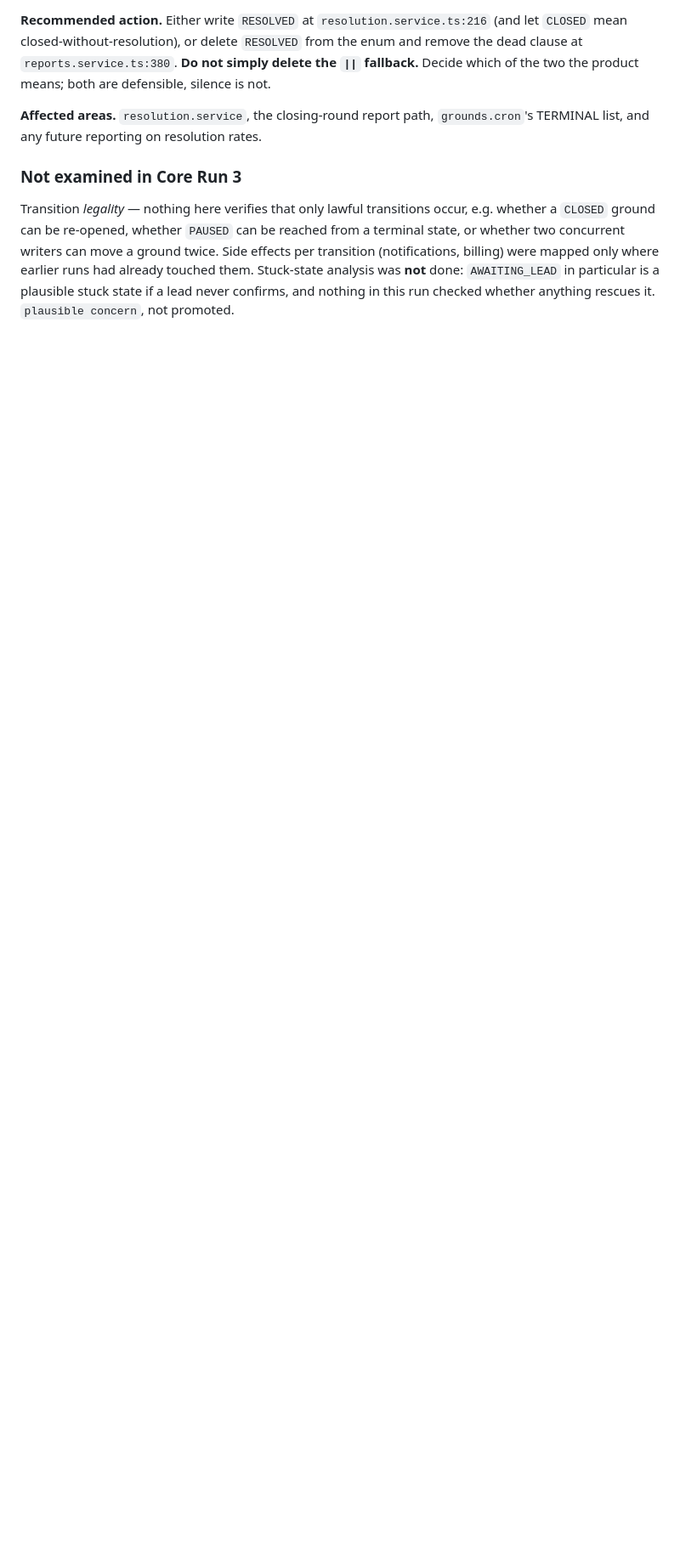
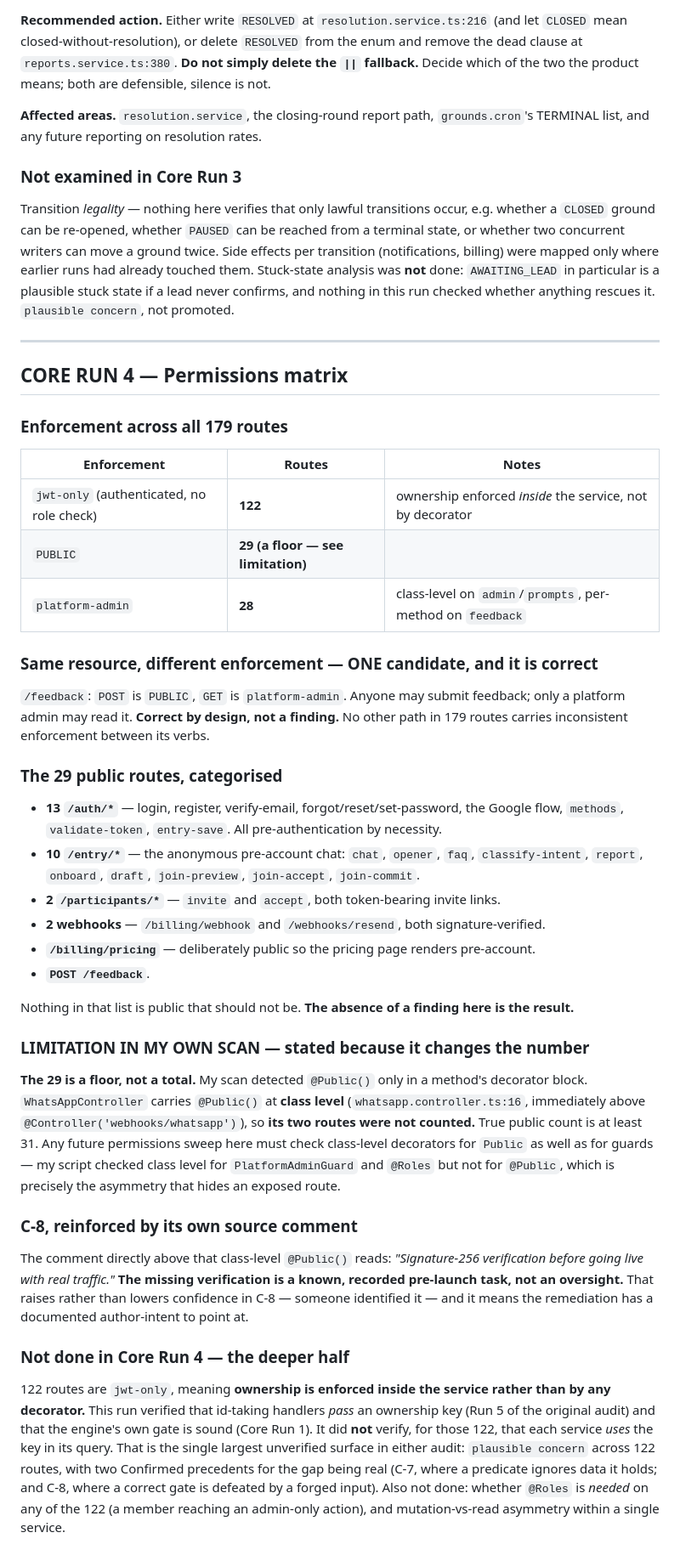
Before and after one commit to AbubakarSambo/groundwork, a Markdown page: docs/CODEBASE_AUDIT.md, the part around the change. Shown at 85% size. Rendered like a GitHub page; blank space fills up the shorter version.

Commit message:
Core Run 4: 179 routes mapped, one inconsistency, and a hole in my own scan
Permissions. 122 routes are jwt-only, 29 public, 28 platform-admin.

Exactly one path enforces differently between its verbs: /feedback, public to
submit and platform-admin to read. Correct by design. No other path among 179
carries inconsistent enforcement - which given this audit's root-cause pattern
of two-places-disagreeing is a genuinely good result and is recorded as one.

All 29 public routes enumerated and categorised: 13 auth bootstrap, 10 anonymous
entry-flow, 2 token-bearing invite links, 2 signature-verified webhooks, the
deliberately public pricing read, and feedback submission. Nothing is public
that should not be. The absence of a finding is the finding.

But the 29 is a FLOOR, not a total, and that is a limitation in my own scan.
It detected @Public() only in a method's decorator block. WhatsAppController
carries @Public() at CLASS level, so its two routes were never counted - true
public count is at least 31. My script checked class level for
PlatworkAdminGuard and @Roles but not for @Public, which is exactly the
asymmetry that hides an exposed route. Written into the ledger for whoever
sweeps next.

And C-8 gains weight from its own source: the comment directly above that
class-level @Public() reads "Signature-256 verification before going live with
real traffic". The missing verification is a known, recorded pre-launch task
rather than an oversight. That raises confidence rather than lowering it.

Named as not done, and it is the biggest unverified surface in either audit:
122 routes are jwt-only, so ownership lives inside the service rather than in a
decorator. Earlier runs established that id-taking handlers PASS an ownership
key and that the engine's own gate is sound. Nothing has verified that those 122
services USE the key in their queries. Two Confirmed precedents say the gap is
real - C-7, a predicate that ignores data it already holds, and C-8, a correct
gate defeated by forged input. Left as plausible concern across 122 routes
rather than promoted on suspicion.

No code changed.

Co-Authored-By: Claude Opus 5 <noreply@anthropic.com>

```diff
--- a/docs/CODEBASE_AUDIT.md
+++ b/docs/CODEBASE_AUDIT.md
@@ -1577,3 +1577,61 @@ two concurrent writers can move a ground twice. Side effects per transition (not
 were mapped only where earlier runs had already touched them. Stuck-state analysis was **not** done:
 `AWAITING_LEAD` in particular is a plausible stuck state if a lead never confirms, and nothing in this
 run checked whether anything rescues it. `plausible concern`, not promoted.
+
+---
+
+## CORE RUN 4 — Permissions matrix
+
+### Enforcement across all 179 routes
+
+| Enforcement | Routes | Notes |
+|---|---|---|
+| `jwt-only` (authenticated, no role check) | **122** | ownership enforced *inside* the service, not by decorator |
+| `PUBLIC` | **29 (a floor — see limitation)** | |
+| `platform-admin` | **28** | class-level on `admin`/`prompts`, per-method on `feedback` |
+
+### Same resource, different enforcement — ONE candidate, and it is correct
+
+`/feedback`: `POST` is `PUBLIC`, `GET` is `platform-admin`. Anyone may submit feedback; only a
+platform admin may read it. **Correct by design, not a finding.** No other path in 179 routes carries
+inconsistent enforcement between its verbs.
+
+### The 29 public routes, categorised
+
+- **13 `/auth/*`** — login, register, verify-email, forgot/reset/set-password, the Google flow,
+  `methods`, `validate-token`, `entry-save`. All pre-authentication by necessity.
+- **10 `/entry/*`** — the anonymous pre-account chat: `chat`, `opener`, `faq`, `classify-intent`,
+  `report`, `onboard`, `draft`, `join-preview`, `join-accept`, `join-commit`.
+- **2 `/participants/*`** — `invite` and `accept`, both token-bearing invite links.
+- **2 webhooks** — `/billing/webhook` and `/webhooks/resend`, both signature-verified.
+- **`/billing/pricing`** — deliberately public so the pricing page renders pre-account.
+- **`POST /feedback`**.
+
+Nothing in that list is public that should not be. **The absence of a finding here is the result.**
+
+### LIMITATION IN MY OWN SCAN — stated because it changes the number
+
+**The 29 is a floor, not a total.** My scan detected `@Public()` only in a method's decorator block.
+`WhatsAppController` carries `@Public()` at **class level** (`whatsapp.controller.ts:16`, immediately
+above `@Controller('webhooks/whatsapp')`), so **its two routes were not counted.** True public count
+is at least 31. Any future permissions sweep here must check class-level decorators for `Public` as
+well as for guards — my script checked class level for `PlatformAdminGuard` and `@Roles` but not for
+`@Public`, which is precisely the asymmetry that hides an exposed route.
+
+### C-8, reinforced by its own source comment
+
+The comment directly above that class-level `@Public()` reads: *"Signature-256 verification before
+going live with real traffic."* **The missing verification is a known, recorded pre-launch task, not
+an oversight.** That raises rather than lowers confidence in C-8 — someone identified it — and it means
+the remediation has a documented author-intent to point at.
+
+### Not done in Core Run 4 — the deeper half
+
+122 routes are `jwt-only`, meaning **ownership is enforced inside the service rather than by any
+decorator.** This run verified that id-taking handlers *pass* an ownership key (Run 5 of the original
+audit) and that the engine's own gate is sound (Core Run 1). It did **not** verify, for those 122,
+that each service *uses* the key in its query. That is the single largest unverified surface in either
+audit: `plausible concern` across 122 routes, with two Confirmed precedents for the gap being real
+(C-7, where a predicate ignores data it holds; and C-8, where a correct gate is defeated by a forged
+input). Also not done: whether `@Roles` is *needed* on any of the 122 (a member reaching an
+admin-only action), and mutation-vs-read asymmetry within a single service.
```
